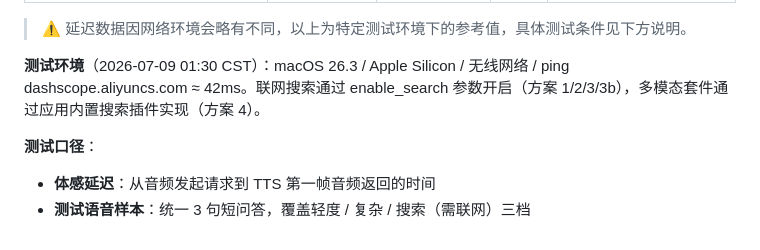
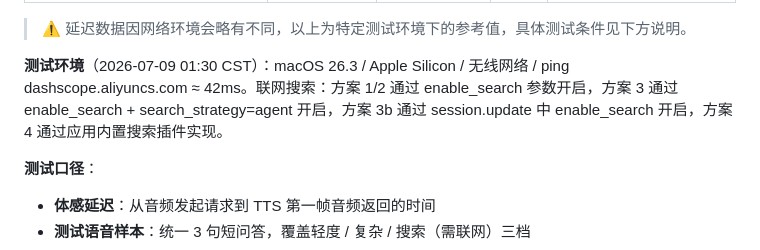
Before and after one commit to smile-xuc/aihw-starter, a Markdown page: solutions/by-solution/README.md, the part around the change. Rendered like a GitHub page.

Commit message:
docs: 修正各方案联网搜索启用方式的描述

```diff
--- a/solutions/by-solution/README.md
+++ b/solutions/by-solution/README.md
@@ -31,7 +31,7 @@
 
 > ⚠️ 延迟数据因网络环境会略有不同，以上为特定测试环境下的参考值，具体测试条件见下方说明。
 
-**测试环境**（2026-07-09 01:30 CST）：macOS 26.3 / Apple Silicon / 无线网络 / ping dashscope.aliyuncs.com ≈ 42ms。联网搜索通过 enable_search 参数开启（方案 1/2/3/3b），多模态套件通过应用内置搜索插件实现（方案 4）。
+**测试环境**（2026-07-09 01:30 CST）：macOS 26.3 / Apple Silicon / 无线网络 / ping dashscope.aliyuncs.com ≈ 42ms。联网搜索：方案 1/2 通过 enable_search 参数开启，方案 3 通过 enable_search + search_strategy=agent 开启，方案 3b 通过 session.update 中 enable_search 开启，方案 4 通过应用内置搜索插件实现。
 
 **测试口径**：
 
```
